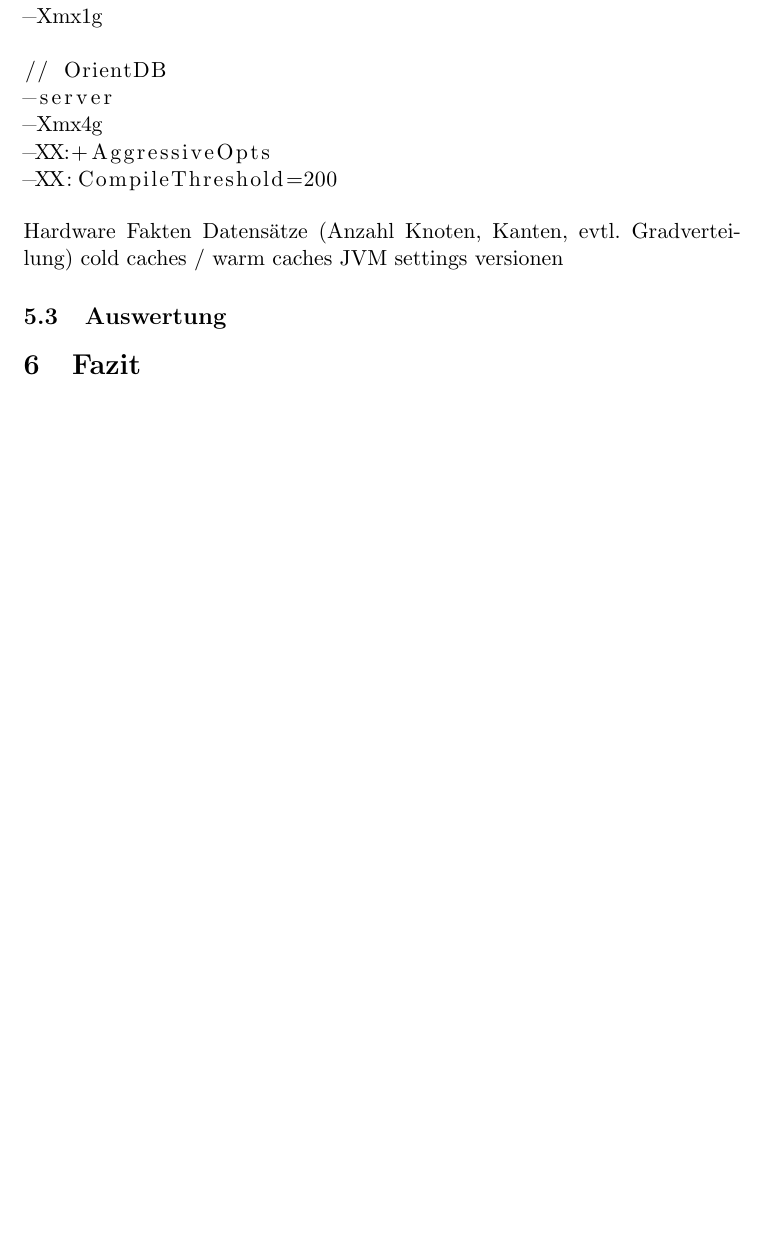
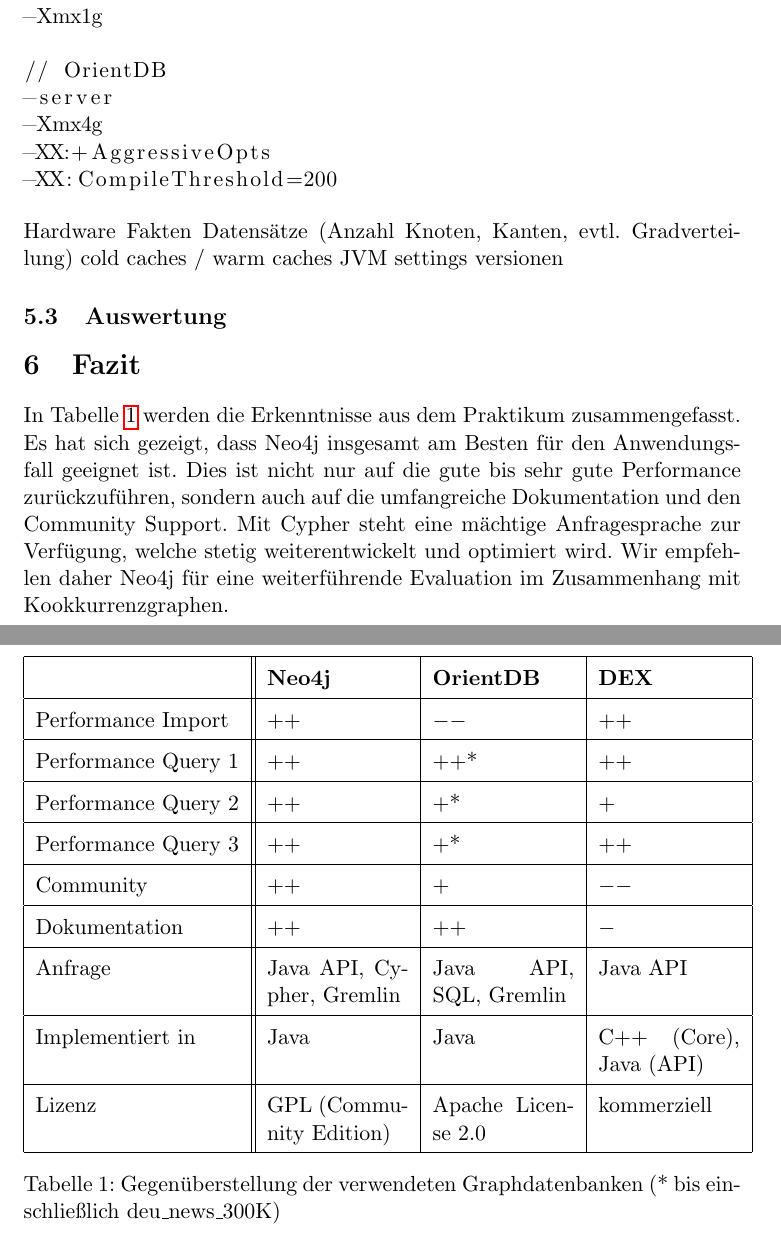
Before and after one commit to s1ck/GraphDB-Benchmark-IR, a LaTeX paper (docs/report/ir15_report.tex): part of page 9 of 10 before the commit and two parts of pages 9 and 10 of 11 after it, the two joined at a grey line, cut so that both start at the same text, the shorter picture padded with empty space. Compiled offline with pdfLaTeX.

Commit message:
added docu

```diff
--- a/docs/report/ir15_report.tex
+++ b/docs/report/ir15_report.tex
@@ -216,7 +216,37 @@
 
 \section{Fazit}
 
+In Tabelle \ref{tab:compare} werden die Erkenntnisse aus dem Praktikum zusammengefasst. Es hat sich gezeigt, dass Neo4j insgesamt am Besten für den Anwendungsfall geeignet ist. Dies ist nicht nur auf die gute bis sehr gute Performance zurückzuführen, sondern auch auf die umfangreiche Dokumentation und den Community Support. Mit Cypher steht eine mächtige Anfragesprache zur Verfügung, welche stetig weiterentwickelt und optimiert wird. Wir empfehlen daher Neo4j für eine weiterführende Evaluation im Zusammenhang mit Kookkurrenzgraphen.
 
+\renewcommand{\arraystretch}{1.5}
+
+\begin{table}[ht]
+\begin{tabular}{|l||p{2.5cm}|p{2.5cm}|p{2.5cm}|}
+\hline
+ & \textbf{Neo4j} & \textbf{OrientDB} & \textbf{DEX} \\
+\hline
+Performance Import & $++$ & $--$ & ++ \\
+\hline
+Performance Query 1 & ++ & ++* & ++ \\
+\hline
+Performance Query 2 & ++ & +* & + \\
+\hline
+Performance Query 3 & ++ & +* & ++ \\
+\hline
+Community & ++ & + & $--$ \\
+\hline
+Dokumentation & ++ & ++ & $-$ \\
+\hline
+Anfrage & Java API, Cypher, Gremlin & Java API, SQL, Gremlin & Java API \\
+\hline
+Implementiert in & Java & Java & C++ (Core), Java (API) \\
+\hline
+Lizenz & GPL (Community Edition) & Apache License 2.0 & kommerziell	 \\
+\hline
+\end{tabular}
+\caption{Gegenüberstellung der verwendeten Graphdatenbanken (* bis einschließlich deu\textunderscore news\textunderscore 300K)}
+\label{tab:compare}
+\end{table}
 
 % Anhang auf neue Seite
 \newpage
```
Also changed, not shown: docs/report/ir15_report.pdf (added), 4 other files.
